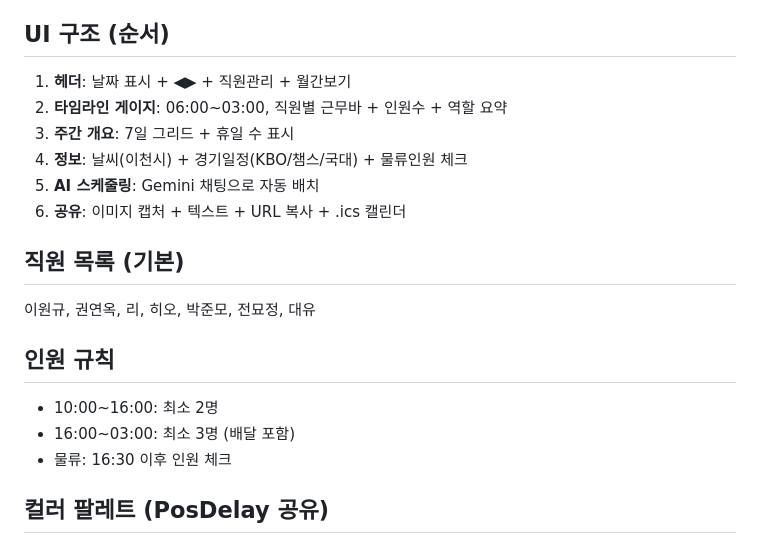
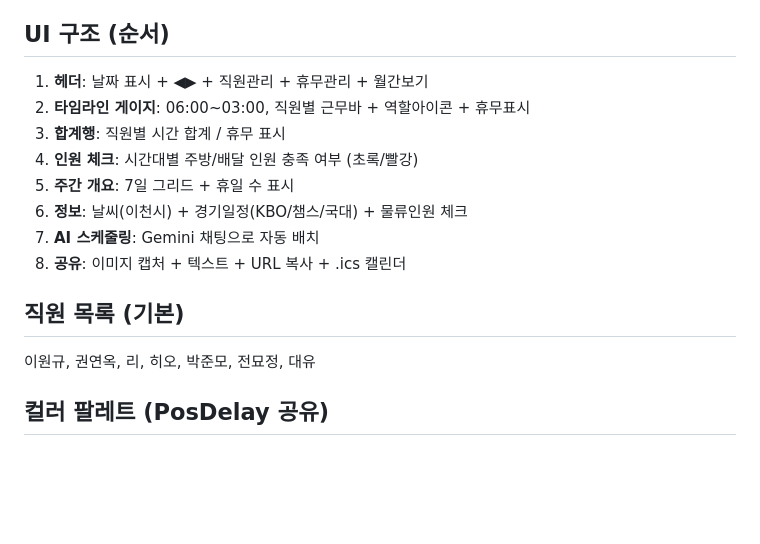
Before and after one commit to wk7007-wk/WorkSchedule, a Markdown page: CLAUDE.md, the part around one of its changes. GitHub-like rendering; blank space fills up the shorter version.

```diff
--- a/CLAUDE.md
+++ b/CLAUDE.md
@@ -33,20 +66,17 @@
 - 웹 변경 시 push만 (APK 재빌드 불필요)
 
 ## UI 구조 (순서)
-1. **헤더**: 날짜 표시 + ◀▶ + 직원관리 + 월간보기
-2. **타임라인 게이지**: 06:00~03:00, 직원별 근무바 + 인원수 + 역할 요약
-3. **주간 개요**: 7일 그리드 + 휴일 수 표시
-4. **정보**: 날씨(이천시) + 경기일정(KBO/챔스/국대) + 물류인원 체크
-5. **AI 스케줄링**: Gemini 채팅으로 자동 배치
-6. **공유**: 이미지 캡처 + 텍스트 + URL 복사 + .ics 캘린더
+1. **헤더**: 날짜 표시 + ◀▶ + 직원관리 + 휴무관리 + 월간보기
+2. **타임라인 게이지**: 06:00~03:00, 직원별 근무바 + 역할아이콘 + 휴무표시
+3. **합계행**: 직원별 시간 합계 / 휴무 표시
+4. **인원 체크**: 시간대별 주방/배달 인원 충족 여부 (초록/빨강)
+5. **주간 개요**: 7일 그리드 + 휴일 수 표시
+6. **정보**: 날씨(이천시) + 경기일정(KBO/챔스/국대) + 물류인원 체크
+7. **AI 스케줄링**: Gemini 채팅으로 자동 배치
+8. **공유**: 이미지 캡처 + 텍스트 + URL 복사 + .ics 캘린더
 
 ## 직원 목록 (기본)
 이원규, 권연옥, 리, 히오, 박준모, 전묘정, 대유
-
-## 인원 규칙
-- 10:00~16:00: 최소 2명
-- 16:00~03:00: 최소 3명 (배달 포함)
-- 물류: 16:30 이후 인원 체크
 
 ## 컬러 팔레트 (PosDelay 공유)
 배경=#1A1A30→#121225, 카드=#242444→#1A1A35+테두리#2E2E52, 텍스트1=#E0E0EC, 텍스트2=#9090A8, 텍스트3=#707088, 배민=#2AC1BC, 쿠팡=#FFD700, ON=#2ECC71, OFF=#E74C3C, 중간=#E67E22, 수치=#FFFFFF
```
Also changed, not shown: other parts of CLAUDE.md (+34 -2 lines).
